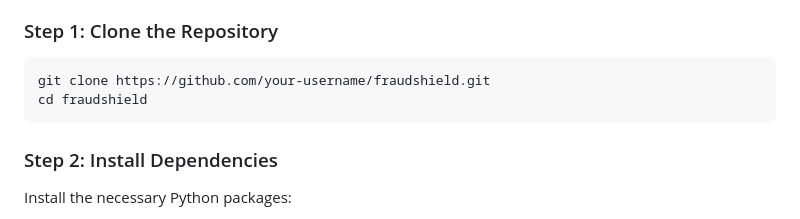
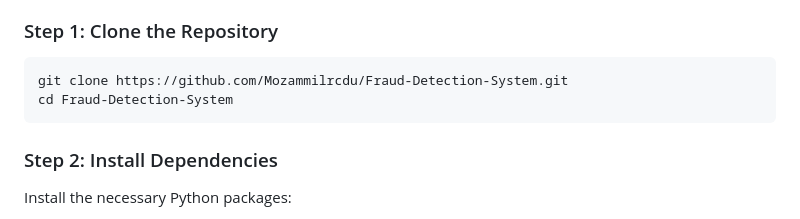
Before and after one commit to Mozammilrcdu/Fraud-Detection-System, a Markdown page: README.md, the part around the change. Drawn GitHub-style.

````diff
--- a/README.md
+++ b/README.md
@@ -101,8 +101,8 @@ Follow these steps to set up and run the project on your local machine:
 
 ### Step 1: Clone the Repository
 ```bash
-git clone https://github.com/your-username/fraudshield.git
-cd fraudshield
+git clone https://github.com/Mozammilrcdu/Fraud-Detection-System.git
+cd Fraud-Detection-System
 ```
 
 ### Step 2: Install Dependencies
````
